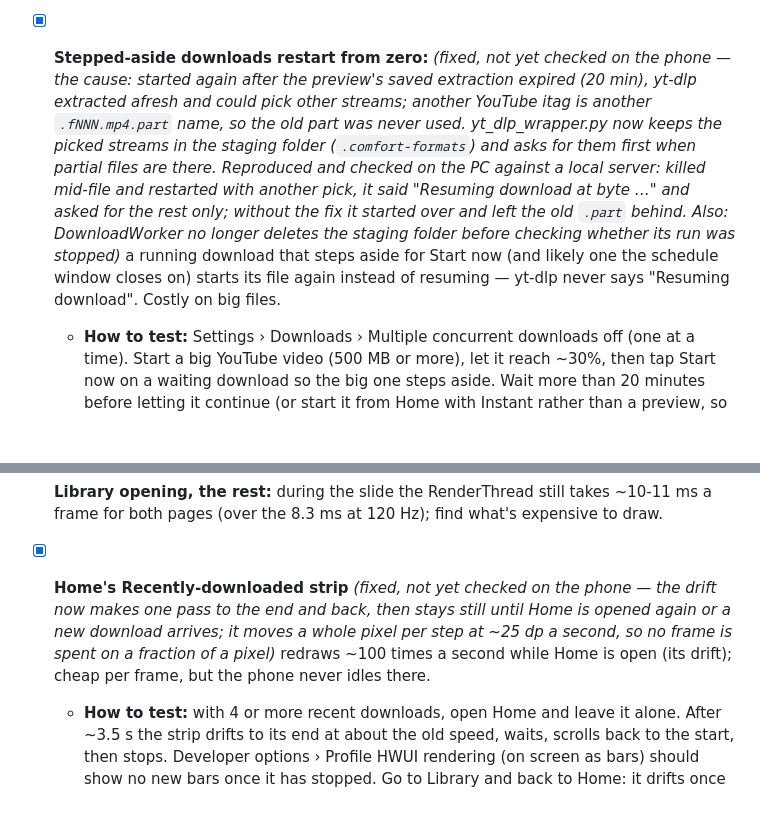
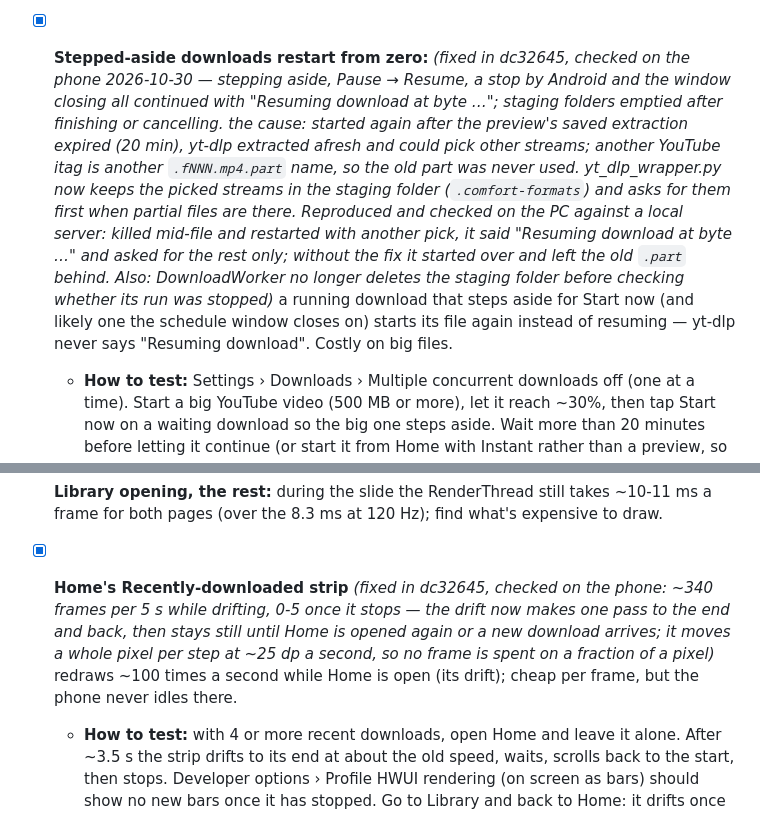
Before and after one commit to d-gibr1l/comfort, a Markdown page: TODO.md, 2 parts joined by grey strips. Drawn GitHub-style; blank space fills up the shorter version.

```diff
--- a/TODO.md
+++ b/TODO.md
@@ -46,9 +46,9 @@
 - [x] **Start now:** *(done in c96b831)* "Up next" became "Start now": it starts the download at once, past a closed window, the newest running download stepping aside when every slot is busy (and continuing after it); pausing drops it, so Resume waits for the window again.
 - [x] **Library opening:** *(done in 846bacf)* its ~46 ms opening frame cut to ~13-22 ms (benchmark build). Scrolling is smooth on the release-optimised build (1-2% janky frames) — most of the lag felt on the phone is the debug build.
 - [x] **Duplicate links with tracking:** *(done in 2c8fe95)* "Prevent duplicate downloads" compares links without share tokens (X's "?a=…&s=09", Instagram's "?stkn=…", TikTok's share parameters); X, Instagram, TikTok, Reddit and Spotify posts are matched by their ID, and youtu.be/Shorts/watch?v= are one video.
-- [x] **Stepped-aside downloads restart from zero:** *(fixed, not yet checked on the phone — the cause: started again after the preview's saved extraction expired (20 min), yt-dlp extracted afresh and could pick other streams; another YouTube itag is another `.fNNN.mp4.part` name, so the old part was never used. yt_dlp_wrapper.py now keeps the picked streams in the staging folder (`.comfort-formats`) and asks for them first when partial files are there. Reproduced and checked on the PC against a local server: killed mid-file and restarted with another pick, it said "Resuming download at byte …" and asked for the rest only; without the fix it started over and left the old `.part` behind. Also: DownloadWorker no longer deletes the staging folder before checking whether its run was stopped)* a running download that steps aside for Start now (and likely one the schedule window closes on) starts its file again instead of resuming — yt-dlp never says "Resuming download". Costly on big files.
+- [x] **Stepped-aside downloads restart from zero:** *(fixed in dc32645, checked on the phone 2026-10-30 — stepping aside, Pause → Resume, a stop by Android and the window closing all continued with "Resuming download at byte …"; staging folders emptied after finishing or cancelling. the cause: started again after the preview's saved extraction expired (20 min), yt-dlp extracted afresh and could pick other streams; another YouTube itag is another `.fNNN.mp4.part` name, so the old part was never used. yt_dlp_wrapper.py now keeps the picked streams in the staging folder (`.comfort-formats`) and asks for them first when partial files are there. Reproduced and checked on the PC against a local server: killed mid-file and restarted with another pick, it said "Resuming download at byte …" and asked for the rest only; without the fix it started over and left the old `.part` behind. Also: DownloadWorker no longer deletes the staging folder before checking whether its run was stopped)* a running download that steps aside for Start now (and likely one the schedule window closes on) starts its file again instead of resuming — yt-dlp never says "Resuming download". Costly on big files.
   - **How to test:** Settings › Downloads › Multiple concurrent downloads off (one at a time). Start a big YouTube video (500 MB or more), let it reach ~30%, then tap Start now on a waiting download so the big one steps aside. Wait more than 20 minutes before letting it continue (or start it from Home with Instant rather than a preview, so there's no saved extraction to reuse). When it continues, its progress should start near 30%, not 0%, and the exported log (Settings › Advanced › Logs › Export logs) should show `[download] Resuming download at byte …` for it. Repeat with the schedule window: set the window to end a couple of minutes from now, start a big video, let the window close mid-download, then reopen the window and check the same thing. Also check a plain Pause → Resume still resumes, and that a finished download leaves nothing behind in the staging folder.
 - [ ] **Library opening, the rest:** during the slide the RenderThread still takes ~10-11 ms a frame for both pages (over the 8.3 ms at 120 Hz); find what's expensive to draw.
-- [x] **Home's Recently-downloaded strip** *(fixed, not yet checked on the phone — the drift now makes one pass to the end and back, then stays still until Home is opened again or a new download arrives; it moves a whole pixel per step at ~25 dp a second, so no frame is spent on a fraction of a pixel)* redraws ~100 times a second while Home is open (its drift); cheap per frame, but the phone never idles there.
+- [x] **Home's Recently-downloaded strip** *(fixed in dc32645, checked on the phone: ~340 frames per 5 s while drifting, 0-5 once it stops — the drift now makes one pass to the end and back, then stays still until Home is opened again or a new download arrives; it moves a whole pixel per step at ~25 dp a second, so no frame is spent on a fraction of a pixel)* redraws ~100 times a second while Home is open (its drift); cheap per frame, but the phone never idles there.
   - **How to test:** with 4 or more recent downloads, open Home and leave it alone. After ~3.5 s the strip drifts to its end at about the old speed, waits, scrolls back to the start, then stops. Developer options › Profile HWUI rendering (on screen as bars) should show no new bars once it has stopped. Go to Library and back to Home: it drifts once more. Dragging the strip mid-drift still takes over. With Remove animations on, it never drifts.
 - [ ] **Recently downloaded thumbnail shape:** a portrait video's thumbnail (the Andrew Tate clip) shows as a plain rectangle instead of the rounded shape. *(Looked into, cause not found in the code: the tile (RecentDownloadThumbnail in MainScreen.kt) is a fixed 76 dp square clipped to `shapes.large` before the picture is drawn, whatever its shape, so a square-cornered picture there points to something drawn on top of it rather than the tile itself. Needs a look on the phone: does it stay square after scrolling the strip or reopening Home, and does the same item's Library tile have rounded corners? A screenshot would help.)*
```
Also changed, not shown: other parts of TODO.md (+5 -3 lines).
